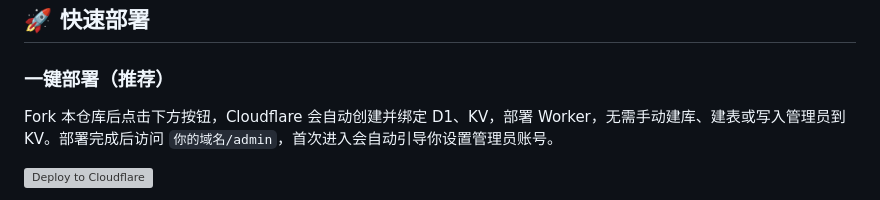
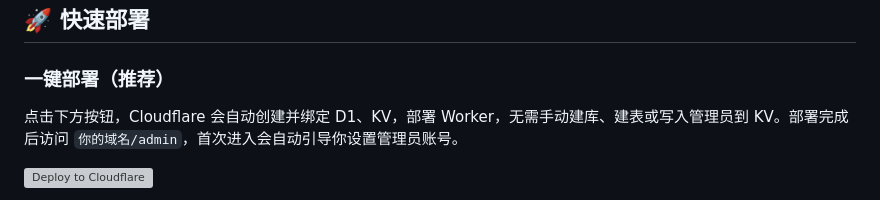
Before and after one commit to Quanda666/StarNav, a Markdown page: README.md, the part around the change. Drawn GitHub-style; grey boxes are pictures that could not be loaded.

Commit message:
docs: 一键部署引言删去开头 Fork 本仓库后

```diff
--- a/README.md
+++ b/README.md
@@ -47,7 +47,7 @@
 
 ### 一键部署（推荐）
 
-Fork 本仓库后点击下方按钮，Cloudflare 会自动创建并绑定 D1、KV，部署 Worker，无需手动建库、建表或写入管理员到 KV。部署完成后访问 `你的域名/admin`，首次进入会自动引导你设置管理员账号。
+点击下方按钮，Cloudflare 会自动创建并绑定 D1、KV，部署 Worker，无需手动建库、建表或写入管理员到 KV。部署完成后访问 `你的域名/admin`，首次进入会自动引导你设置管理员账号。
 
 [![Deploy to Cloudflare](https://deploy.workers.cloudflare.com/button)](https://deploy.workers.cloudflare.com/?url=https://github.com/Quanda666/StarNav)
 
```
